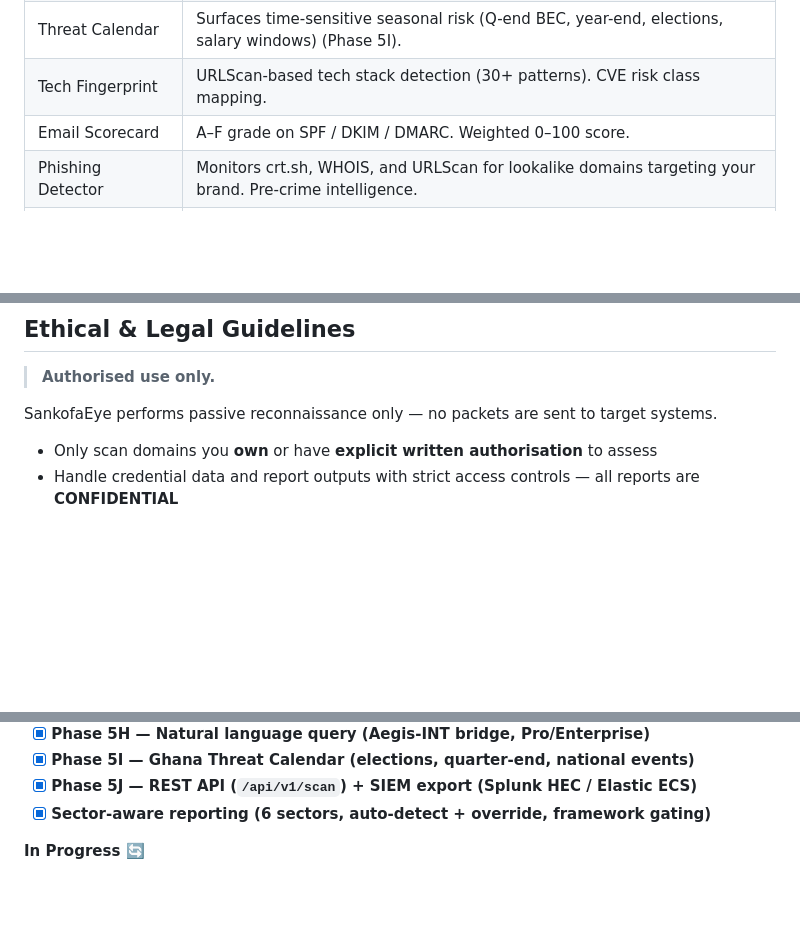
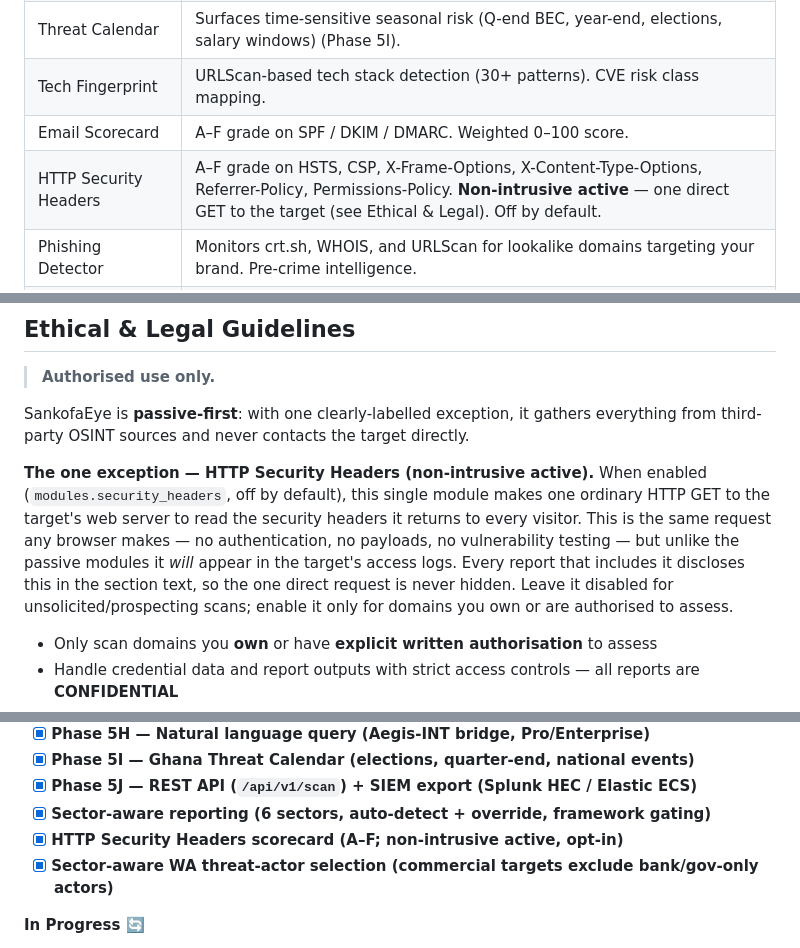
Before and after one commit to DeCyberGuardian/sankofaeye, a Markdown page: README.md, 3 parts joined by grey strips. Drawn GitHub-style; blank space fills up the shorter version.

Commit message:
README: headers module + honest passive-claim disclosure

```diff
--- a/README.md
+++ b/README.md
@@ -114,6 +114,7 @@ Board-ready PDF for CISO and board. Plain English, no CVE numbers. Risk score, t
 | Threat Calendar | Surfaces time-sensitive seasonal risk (Q-end BEC, year-end, elections, salary windows) (Phase 5I). |
 | Tech Fingerprint | URLScan-based tech stack detection (30+ patterns). CVE risk class mapping. |
 | Email Scorecard | A–F grade on SPF / DKIM / DMARC. Weighted 0–100 score. |
+| HTTP Security Headers | A–F grade on HSTS, CSP, X-Frame-Options, X-Content-Type-Options, Referrer-Policy, Permissions-Policy. **Non-intrusive active** — one direct GET to the target (see Ethical & Legal). Off by default. |
 | Phishing Detector | Monitors crt.sh, WHOIS, and URLScan for lookalike domains targeting your brand. Pre-crime intelligence. |
 | Benchmarking | Anonymised peer comparison — where does your score rank within your sector in Ghana? |
 | Remediation Tracker | Tracks finding lifecycle: OPEN → IN_PROGRESS → RESOLVED → VERIFIED → REOPENED. Auto-verifies fixes. |
@@ -529,7 +531,9 @@ Payment via **Paystack** (MTN MoMo, Telecel Cash, AirtelTigo Money, card, bank t
 
 > **Authorised use only.**
 
-SankofaEye performs passive reconnaissance only — no packets are sent to target systems.
+SankofaEye is **passive-first**: with one clearly-labelled exception, it gathers everything from third-party OSINT sources and never contacts the target directly.
+
+**The one exception — HTTP Security Headers (non-intrusive active).** When enabled (`modules.security_headers`, off by default), this single module makes one ordinary HTTP GET to the target's web server to read the security headers it returns to every visitor. This is the same request any browser makes — no authentication, no payloads, no vulnerability testing — but unlike the passive modules it *will* appear in the target's access logs. Every report that includes it discloses this in the section text, so the one direct request is never hidden. Leave it disabled for unsolicited/prospecting scans; enable it only for domains you own or are authorised to assess.
 
 - Only scan domains you **own** or have **explicit written authorisation** to assess
 - Handle credential data and report outputs with strict access controls — all reports are **CONFIDENTIAL**
@@ -567,6 +571,8 @@ SankofaEye performs passive reconnaissance only — no packets are sent to targe
 - [x] **Phase 5I — Ghana Threat Calendar (elections, quarter-end, national events)**
 - [x] **Phase 5J — REST API (`/api/v1/scan`) + SIEM export (Splunk HEC / Elastic ECS)**
 - [x] **Sector-aware reporting (6 sectors, auto-detect + override, framework gating)**
+- [x] **HTTP Security Headers scorecard (A–F; non-intrusive active, opt-in)**
+- [x] **Sector-aware WA threat-actor selection (commercial targets exclude bank/gov-only actors)**
 
 **In Progress 🔄**
 - [ ] Aegis-INT DRIB integration (Enterprise — decision-ready intelligence briefs)
```
Also changed, not shown: other parts of README.md (+1 -0 lines).
